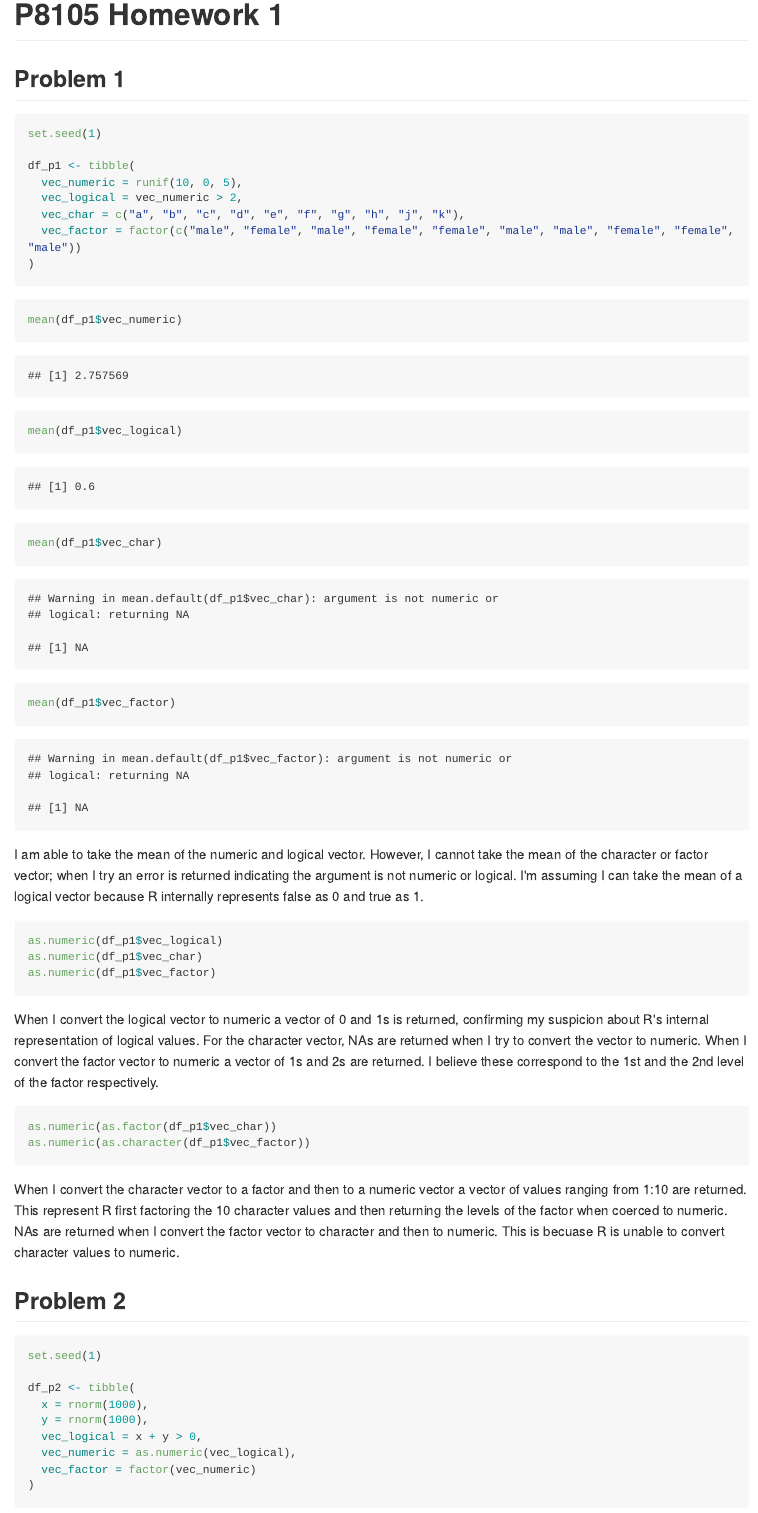
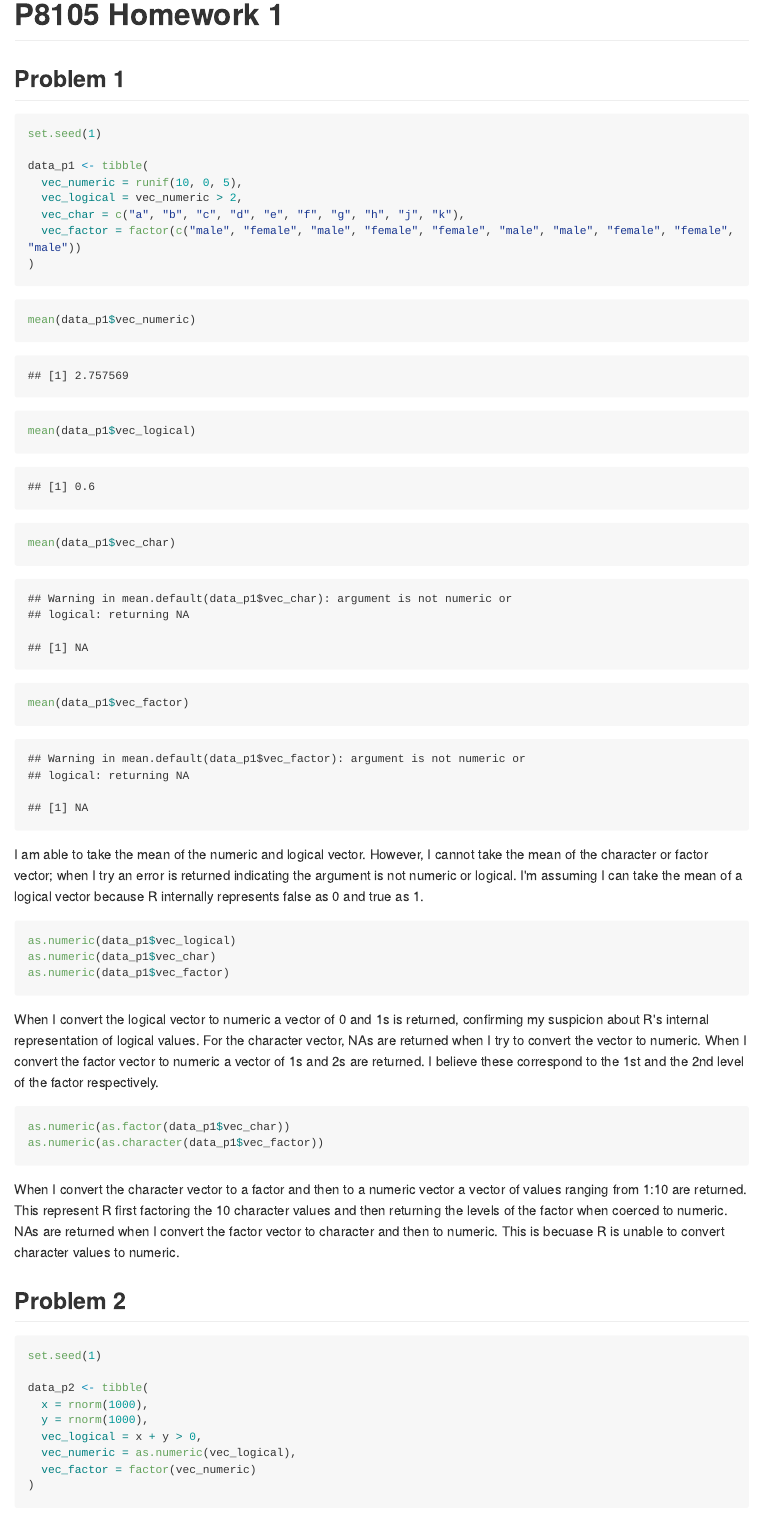
Before and after one commit to nt-williams/p8105_hw1, an R Markdown document (p8105_hw1_ntw2117.Rmd): the page in a window 1100 px wide, from its top. The pictures show the output file p8105_hw1_ntw2117.md that the author committed with the source, drawn offline in the style of GitHub; long lines of code are wrapped.

Commit message:
tuning variable names

````diff
--- a/p8105_hw1_ntw2117.Rmd
+++ b/p8105_hw1_ntw2117.Rmd
@@ -11,44 +11,36 @@ library(tidyverse)
 ## Problem 1
 
 ```{r problem 1 dataframe}
-
 set.seed(1)
 
-df_p1 <- tibble(
+data_p1 <- tibble(
   vec_numeric = runif(10, 0, 5),
   vec_logical = vec_numeric > 2,
   vec_char = c("a", "b", "c", "d", "e", "f", "g", "h", "j", "k"),
   vec_factor = factor(c("male", "female", "male", "female", "female", "male", "male", "female", "female", "male"))
 )
-
 ```
 
 ```{r means}
-
-mean(df_p1$vec_numeric)
-mean(df_p1$vec_logical)
-mean(df_p1$vec_char)
-mean(df_p1$vec_factor)
-
+mean(data_p1$vec_numeric)
+mean(data_p1$vec_logical)
+mean(data_p1$vec_char)
+mean(data_p1$vec_factor)
 ```
 
 I am able to take the mean of the numeric and logical vector. However, I cannot take the mean of the character or factor vector; when I try an error is returned indicating the argument is not numeric or logical. I'm assuming I can take the mean of a logical vector because R internally represents false as 0 and true as 1.
 
 ```{r converting practice 1, eval = FALSE}
-
-as.numeric(df_p1$vec_logical)
-as.numeric(df_p1$vec_char)
-as.numeric(df_p1$vec_factor)
-
+as.numeric(data_p1$vec_logical)
+as.numeric(data_p1$vec_char)
+as.numeric(data_p1$vec_factor)
 ```
 
 When I convert the logical vector to numeric a vector of 0 and 1s is returned, confirming my suspicion about R's internal representation of logical values. For the character vector, NAs are returned when I try to convert the vector to numeric. When I convert the factor vector to numeric a vector of 1s and 2s are returned. I believe these correspond to the 1st and the 2nd level of the factor respectively.
 
 ```{r converting practice 2, eval = FALSE}
-
-as.numeric(as.factor(df_p1$vec_char))
-as.numeric(as.character(df_p1$vec_factor))
-
+as.numeric(as.factor(data_p1$vec_char))
+as.numeric(as.character(data_p1$vec_factor))
 ```
 
 When I convert the character vector to a factor and then to a numeric vector a vector of values ranging from 1:10 are returned. This represent R first factoring the 10 character values and then returning the levels of the factor when coerced to numeric. NAs are returned when I convert the factor vector to character and then to numeric. This is becuase R is unable to convert character values to numeric.
@@ -56,10 +48,9 @@ When I convert the character vector to a factor and then to a numeric vector a v
 ## Problem 2
 
 ```{r problem 2 dataframe}
-
 set.seed(1)
 
-df_p2 <- tibble(
+data_p2 <- tibble(
   x = rnorm(1000),
   y = rnorm(1000),
   vec_logical = x + y > 0,
````
Also changed, not shown: p8105_hw1_ntw2117.md, plots/scatter_plot_logical.pdf, p8105_hw1_ntw2117.Rmd (17 more changed lines).
